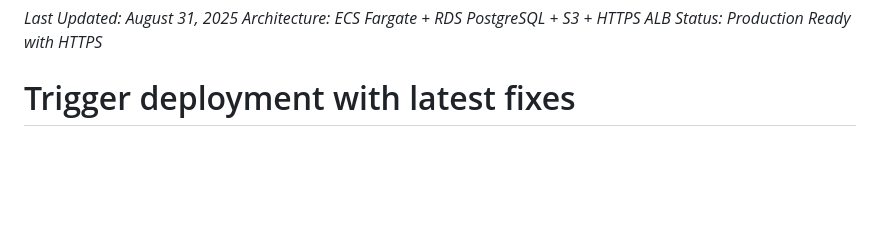
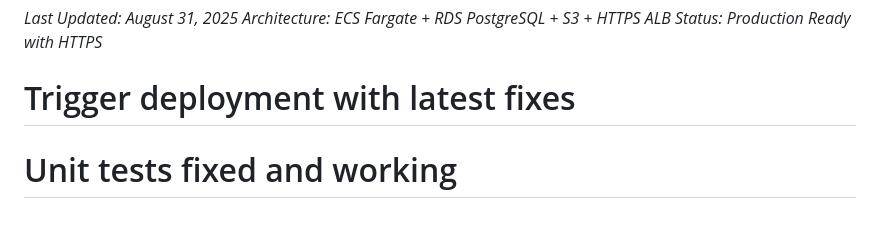
Before and after one commit to jacpagan/practica, a Markdown page: README.md, the part around the change. Rendered like a GitHub page; blank space fills up the shorter version.

Commit message:
Trigger GitHub Actions: unit tests fixed and working

```diff
--- a/README.md
+++ b/README.md
@@ -175,3 +175,4 @@ This project is proprietary and confidential.
 *Architecture: ECS Fargate + RDS PostgreSQL + S3 + HTTPS ALB*
 *Status: Production Ready with HTTPS*
 # Trigger deployment with latest fixes
+# Unit tests fixed and working
```
